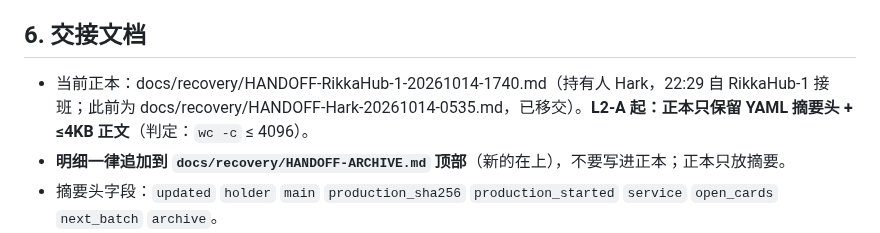
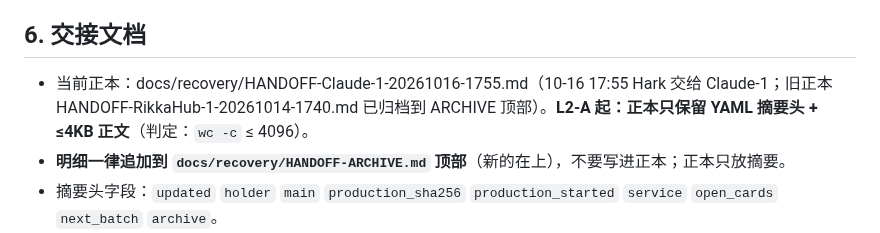
Before and after one commit to kyaring/vps-commander, a Markdown page: docs/recovery/REVIEWER-PLAYBOOK.md, the part around the change. Drawn GitHub-style.

Commit message:
handoff: Hark -> Claude-1 (reviewer seat), 2026-10-16 17:55

```diff
--- a/docs/recovery/REVIEWER-PLAYBOOK.md
+++ b/docs/recovery/REVIEWER-PLAYBOOK.md
@@ -83,7 +83,7 @@
 4. **状态用词**：复核人写 **`rechecked-pass`**；**`verified` 属于终签**，留给 Hark 出。责任链要能一眼看出是谁签的哪一段。
 
 ## 6. 交接文档
-- 当前正本：docs/recovery/HANDOFF-RikkaHub-1-20261014-1740.md（持有人 Hark，22:29 自 RikkaHub-1 接班；此前为 docs/recovery/HANDOFF-Hark-20261014-0535.md，已移交）。**L2-A 起：正本只保留 YAML 摘要头 + ≤4KB 正文**（判定：`wc -c` ≤ 4096）。
+- 当前正本：docs/recovery/HANDOFF-Claude-1-20261016-1755.md（10-16 17:55 Hark 交给 Claude-1；旧正本 HANDOFF-RikkaHub-1-20261014-1740.md 已归档到 ARCHIVE 顶部）。**L2-A 起：正本只保留 YAML 摘要头 + ≤4KB 正文**（判定：`wc -c` ≤ 4096）。
 - **明细一律追加到 `docs/recovery/HANDOFF-ARCHIVE.md` 顶部**（新的在上），不要写进正本；正本只放摘要。
 - 摘要头字段：`updated` `holder` `main` `production_sha256` `production_started` `service` `open_cards` `next_batch` `archive`。
 - 每次回复 OPC 之前都要更新正本并提交、推送。
```
Also changed, not shown: docs/recovery/HANDOFF-ARCHIVE.md (+44 -0 lines), docs/recovery/HANDOFF-Claude-1-20261016-1755.md (added, +38 -0 lines).
